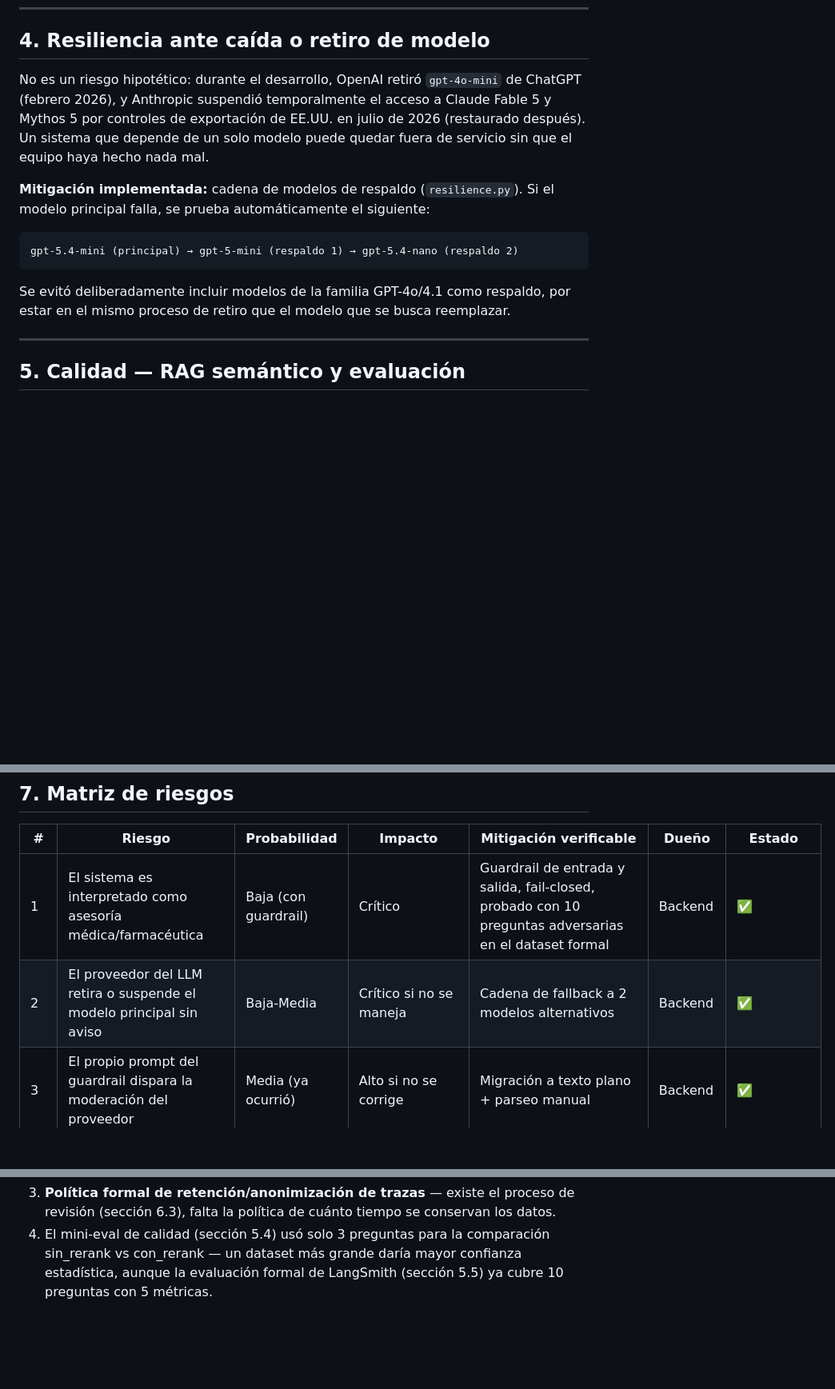
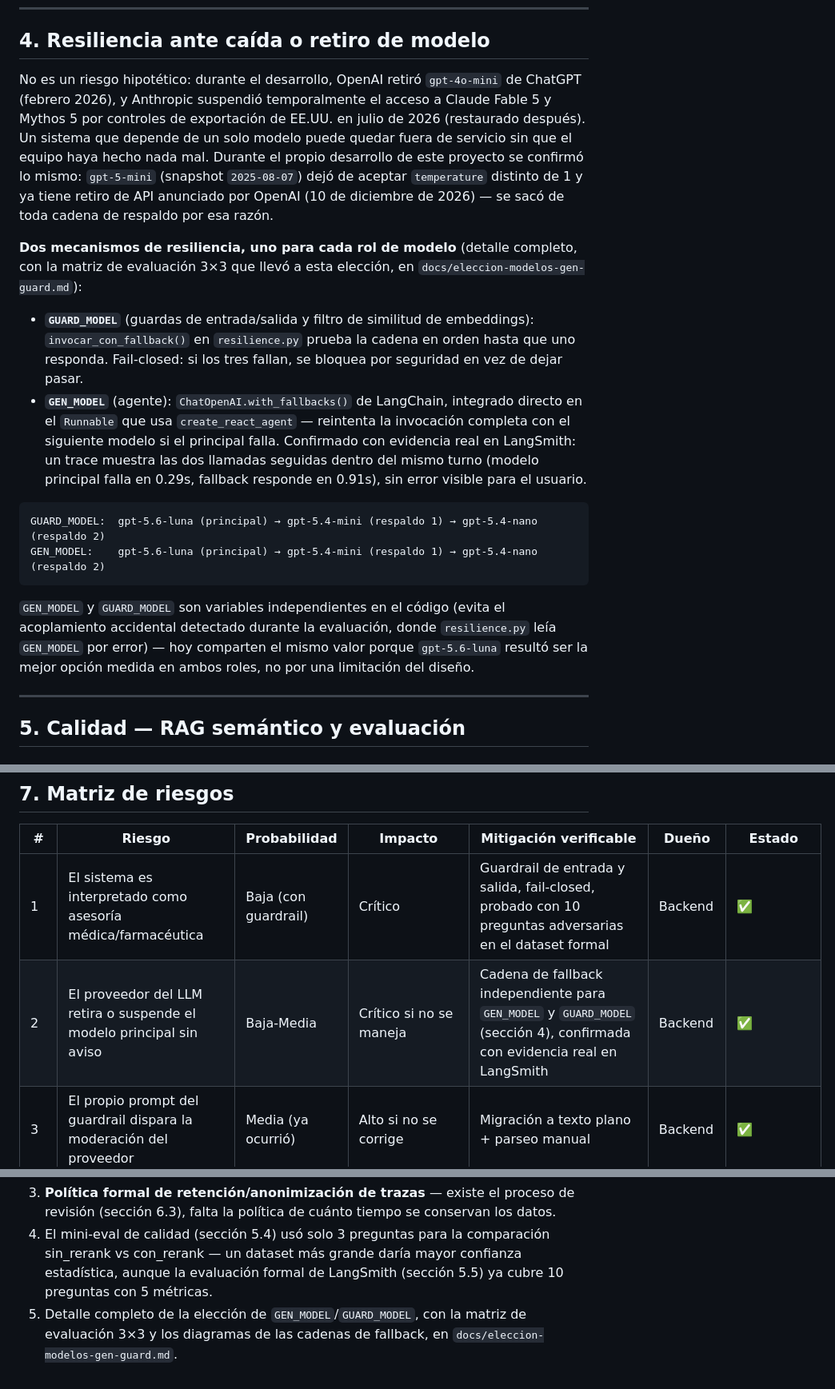
Before and after one commit to supermaster1982/TrabajoFinal_Farmacias, a Markdown page: informe-seguridad-privacidad-calidad.md, 3 parts joined by grey strips. Shown at 80% size. Drawn GitHub-style; blank space fills up the shorter version.

Commit message:
se actualiza informe de seguridad y documentacion de eleccion modelos

````diff
--- a/informe-seguridad-privacidad-calidad.md
+++ b/informe-seguridad-privacidad-calidad.md
@@ -128,15 +130,19 @@ Confirmado con `bloqueo_correcto = 1.00` en la evaluación formal de LangSmith (
 
 ## 4. Resiliencia ante caída o retiro de modelo
 
-No es un riesgo hipotético: durante el desarrollo, OpenAI retiró `gpt-4o-mini` de ChatGPT (febrero 2026), y Anthropic suspendió temporalmente el acceso a Claude Fable 5 y Mythos 5 por controles de exportación de EE.UU. en julio de 2026 (restaurado después). Un sistema que depende de un solo modelo puede quedar fuera de servicio sin que el equipo haya hecho nada mal.
+No es un riesgo hipotético: durante el desarrollo, OpenAI retiró `gpt-4o-mini` de ChatGPT (febrero 2026), y Anthropic suspendió temporalmente el acceso a Claude Fable 5 y Mythos 5 por controles de exportación de EE.UU. en julio de 2026 (restaurado después). Un sistema que depende de un solo modelo puede quedar fuera de servicio sin que el equipo haya hecho nada mal. Durante el propio desarrollo de este proyecto se confirmó lo mismo: `gpt-5-mini` (snapshot `2025-08-07`) dejó de aceptar `temperature` distinto de 1 y ya tiene retiro de API anunciado por OpenAI (10 de diciembre de 2026) — se sacó de toda cadena de respaldo por esa razón.
 
-**Mitigación implementada:** cadena de modelos de respaldo (`resilience.py`). Si el modelo principal falla, se prueba automáticamente el siguiente:
+**Dos mecanismos de resiliencia, uno para cada rol de modelo** (detalle completo, con la matriz de evaluación 3×3 que llevó a esta elección, en `docs/eleccion-modelos-gen-guard.md`):
+
+- **`GUARD_MODEL`** (guardas de entrada/salida y filtro de similitud de embeddings): `invocar_con_fallback()` en `resilience.py` prueba la cadena en orden hasta que uno responda. Fail-closed: si los tres fallan, se bloquea por seguridad en vez de dejar pasar.
+- **`GEN_MODEL`** (agente): `ChatOpenAI.with_fallbacks()` de LangChain, integrado directo en el `Runnable` que usa `create_react_agent` — reintenta la invocación completa con el siguiente modelo si el principal falla. Confirmado con evidencia real en LangSmith: un trace muestra las dos llamadas seguidas dentro del mismo turno (modelo principal falla en 0.29s, fallback responde en 0.91s), sin error visible para el usuario.
 
 ```
-gpt-5.4-mini (principal) → gpt-5-mini (respaldo 1) → gpt-5.4-nano (respaldo 2)
+GUARD_MODEL:  gpt-5.6-luna (principal) → gpt-5.4-mini (respaldo 1) → gpt-5.4-nano (respaldo 2)
+GEN_MODEL:    gpt-5.6-luna (principal) → gpt-5.4-mini (respaldo 1) → gpt-5.4-nano (respaldo 2)
 ```
 
-Se evitó deliberadamente incluir modelos de la familia GPT-4o/4.1 como respaldo, por estar en el mismo proceso de retiro que el modelo que se busca reemplazar.
+`GEN_MODEL` y `GUARD_MODEL` son variables independientes en el código (evita el acoplamiento accidental detectado durante la evaluación, donde `resilience.py` leía `GEN_MODEL` por error) — hoy comparten el mismo valor porque `gpt-5.6-luna` resultó ser la mejor opción medida en ambos roles, no por una limitación del diseño.
 
 ---
 
@@ -228,7 +236,7 @@ Se documentó un protocolo simple (`docs/proceso-revision-trazas.md`): frecuenci
 | # | Riesgo | Probabilidad | Impacto | Mitigación verificable | Dueño | Estado |
 |---|---|---|---|---|---|---|
 | 1 | El sistema es interpretado como asesoría médica/farmacéutica | Baja (con guardrail) | Crítico | Guardrail de entrada y salida, fail-closed, probado con 10 preguntas adversarias en el dataset formal | Backend | ✅ |
-| 2 | El proveedor del LLM retira o suspende el modelo principal sin aviso | Baja-Media | Crítico si no se maneja | Cadena de fallback a 2 modelos alternativos | Backend | ✅ |
+| 2 | El proveedor del LLM retira o suspende el modelo principal sin aviso | Baja-Media | Crítico si no se maneja | Cadena de fallback independiente para `GEN_MODEL` y `GUARD_MODEL` (sección 4), confirmada con evidencia real en LangSmith | Backend | ✅ |
 | 3 | El propio prompt del guardrail dispara la moderación del proveedor | Media (ya ocurrió) | Alto si no se corrige | Migración a texto plano + parseo manual | Backend | ✅ |
 | 4 | Dato de MINSAL desactualizado o inexistente para una comuna | Media | Alto | Fecha visible + fallback automático al directorio completo | Backend | ✅ |
 | 5 | API de MINSAL no responde (timeout, caída) | Media | Alto | Timeout explícito + manejo de excepciones por tipo + caché de 15 min | Backend | ✅ |
@@ -258,3 +266,4 @@ Se documentó un protocolo simple (`docs/proceso-revision-trazas.md`): frecuenci
 2. **Inconsistencia de UX en `gate_entrada`** (no de seguridad) — a veces bloquea de más una pregunta genérica cuando hubo un síntoma mencionado en un turno anterior (sección 3.5); el riesgo real de seguridad equivalente ya está cerrado en `gate_salida` (sección 3.6, matriz de riesgos #20).
 3. **Política formal de retención/anonimización de trazas** — existe el proceso de revisión (sección 6.3), falta la política de cuánto tiempo se conservan los datos.
 4. El mini-eval de calidad (sección 5.4) usó solo 3 preguntas para la comparación sin_rerank vs con_rerank — un dataset más grande daría mayor confianza estadística, aunque la evaluación formal de LangSmith (sección 5.5) ya cubre 10 preguntas con 5 métricas.
+5. Detalle completo de la elección de `GEN_MODEL`/`GUARD_MODEL`, con la matriz de evaluación 3×3 y los diagramas de las cadenas de fallback, en `docs/eleccion-modelos-gen-guard.md`.
````
Also changed, not shown: other parts of informe-seguridad-privacidad-calidad.md (+5 -1 lines), docs/eleccion-modelos-gen-guard.md (+2 -2 lines).
